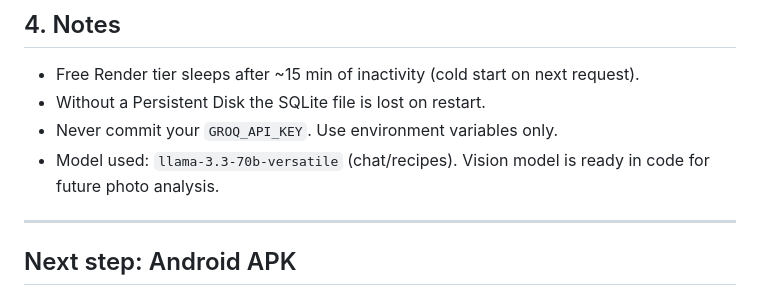
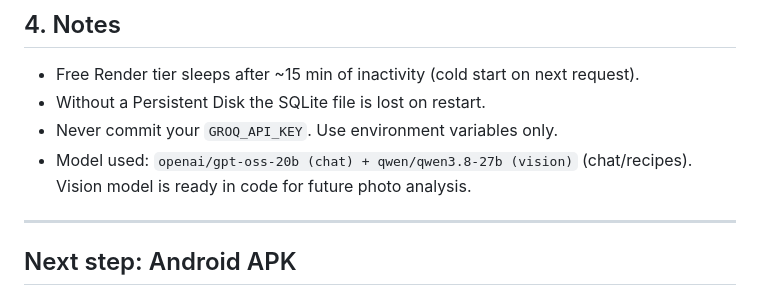
Before and after one commit to trongltgit/fresh-mate, a Markdown page: README.md, the part around the change. Rendered like a GitHub page.

```diff
--- a/README.md
+++ b/README.md
@@ -144,7 +144,7 @@ curl https://your-app.onrender.com/api/reminders
 - Free Render tier sleeps after ~15 min of inactivity (cold start on next request).
 - Without a Persistent Disk the SQLite file is lost on restart.
 - Never commit your `GROQ_API_KEY`. Use environment variables only.
-- Model used: `llama-3.3-70b-versatile` (chat/recipes). Vision model is ready in code for future photo analysis.
+- Model used: `openai/gpt-oss-20b (chat) + qwen/qwen3.8-27b (vision)` (chat/recipes). Vision model is ready in code for future photo analysis.
 
 ---
 
```
